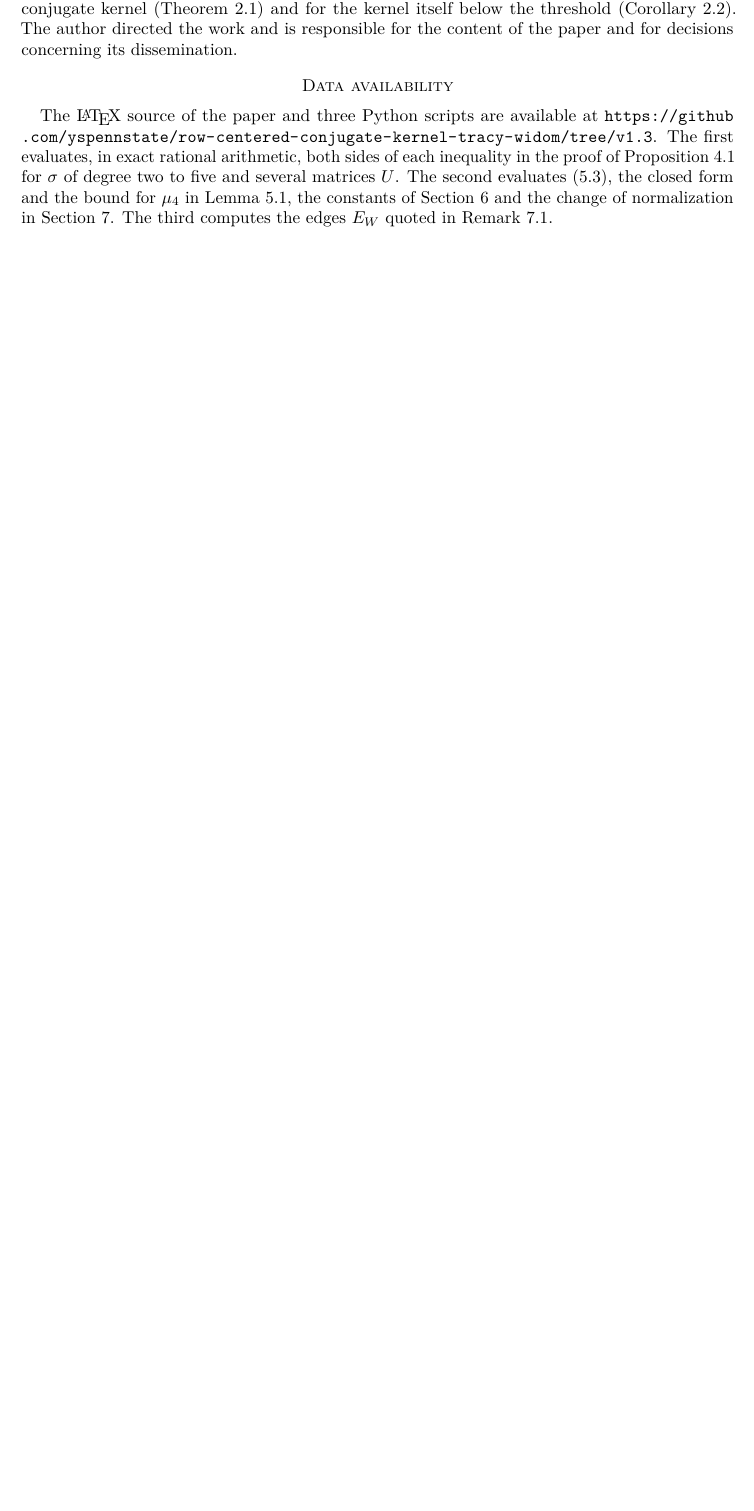
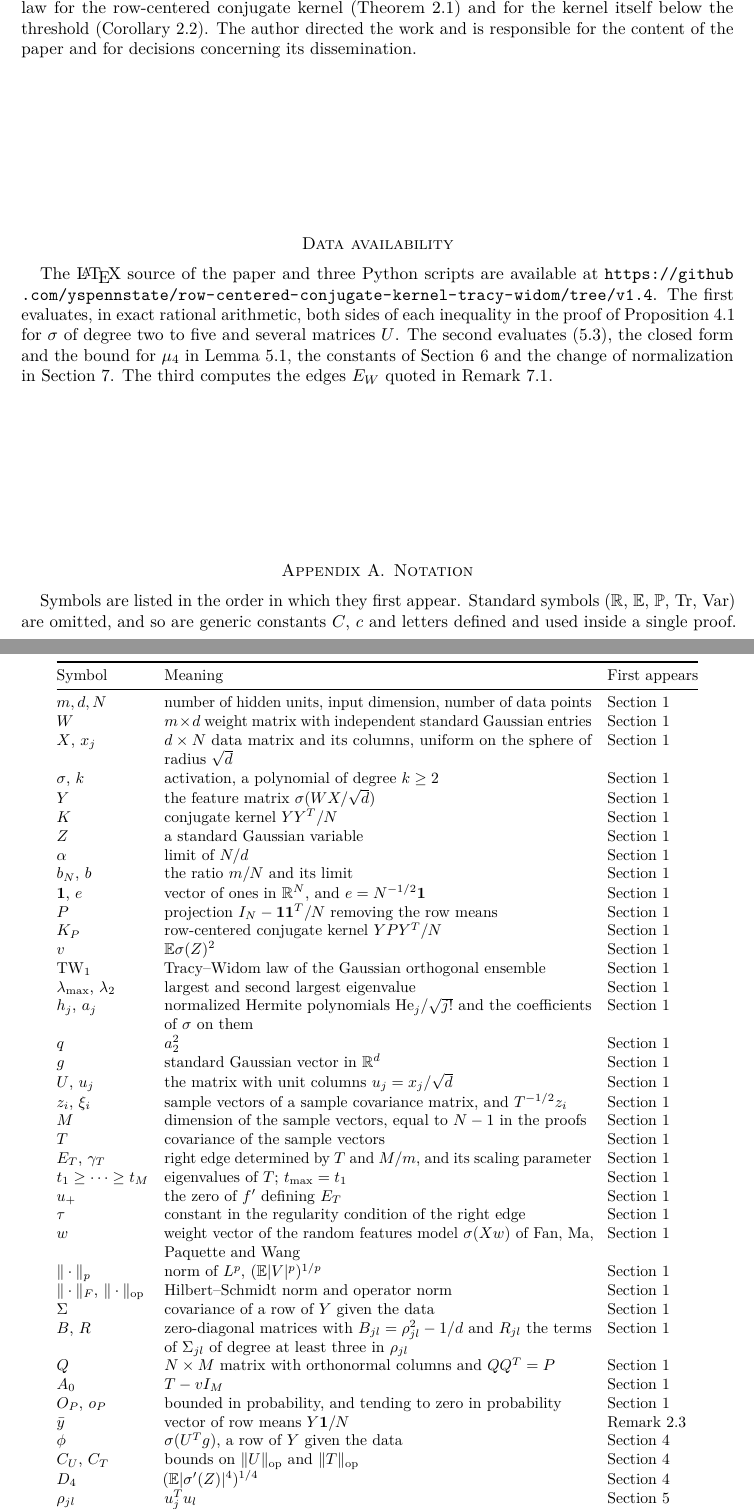
Before and after one commit to yspennstate/row-centered-conjugate-kernel-tracy-widom, a LaTeX paper (paper/main.tex, which reads paper/notation.tex): part of page 10 of 11 before the commit and two parts of pages 10 and 11 of 13 after it, the two joined at a grey line, cut so that both start at the same text, the shorter picture padded with empty space. Compiled offline with pdfLaTeX.

Commit message:
Revise introduction, add notation table

```diff
--- a/paper/main.tex
+++ b/paper/main.tex
@@ -4,6 +4,7 @@
 \usepackage[margin=1.1in]{geometry}
 \usepackage[hidelinks]{hyperref}
 \usepackage{xurl}
+\usepackage{booktabs}
 
 \newtheorem{theorem}{Theorem}[section]
 \newtheorem{lemma}[theorem]{Lemma}
@@ -292,10 +303,13 @@ The research presented here was supported by the European Research Council (ERC)
 The author holds equity in Heights Labs and in Convex Nexus Capital and has a management role at Convex Nexus Capital. These entities are included in the funding declaration above.
 
 \section*{Declaration of generative AI and AI-assisted technologies}
-In November 2026 Codex (OpenAI, GPT-6.1) developed the proofs presented here and wrote the first verification script, and Claude Opus~5.5 (Anthropic), working in Claude Code, checked the proofs and the hypotheses of the cited universality theorem, wrote the second script and wrote the paper. The limiting spectrum of the conjugate kernel is due to Pennington and Worah~\cite{PW} and Benigni and P\'eché~\cite{BP21}, with deterministic equivalents by Louart, Liao and Couillet~\cite{LLC} and the multilayer case by Fan and Wang~\cite{FW}. The convergence of its largest eigenvalue is due to Benigni and P\'eché~\cite{BP22}, and the analysis of its outliers to Wang, Wu and Fan~\cite{WWF}. The Tracy--Widom distribution is due to Tracy and Widom~\cite{TW}. Its appearance at the edge of sample covariance matrices with independent entries was proved by Johnstone~\cite{Johnstone}, El Karoui~\cite{ElKaroui}, Bao, Pan and Zhou~\cite{BPZ} and Lee and Schnelli~\cite{LS}, as described in the introduction. The theorem of Chen and Lyu~\cite{CL} for vectors with dependent coordinates is the universality input used here. The Gaussian inequalities are those of Nelson~\cite{Nelson}, in the form of Hariya~\cite{Hariya}, and Chernoff~\cite{Chernoff}. The edge function is that of Silverstein and Choi~\cite{SC}, and the threshold in Corollary~\ref{cor:K} is that of Baik, Ben Arous and P\'ech\'e~\cite{BBP}. The quadratic form bound for polynomial random features is due to Fan, Ma, Paquette and Wang~\cite{FMPW}, and the anisotropic local law under that bound alone to Ma and Misiakiewicz~\cite{MM}; Proposition~\ref{prop:qf} gives a short proof of the bound for Gaussian weights with an explicit constant. New here are the analysis of the covariance $T$ after the row means are removed and of the displacement of the right edge (Lemmas~\ref{lem:cov}, \ref{lem:T} and~\ref{lem:edge}). With the theorem of Chen and Lyu and Proposition~\ref{prop:qf} they give the Tracy--Widom law for the row-centered conjugate kernel (Theorem~\ref{thm:main}) and for the kernel itself below the threshold (Corollary~\ref{cor:K}). The author directed the work and is responsible for the content of the paper and for decisions concerning its dissemination.
+In November 2026 Codex (OpenAI, GPT-6.1) developed the proofs presented here and wrote the first verification script, and Claude Opus~5.5 (Anthropic), working in Claude Code, checked the proofs and the hypotheses of the cited universality theorem, wrote the second script and wrote the paper. The limiting spectrum of the conjugate kernel is due to Pennington and Worah~\cite{PW} and Benigni and P\'eché~\cite{BP21}, with deterministic equivalents by Louart, Liao and Couillet~\cite{LLC} and the multilayer case by Fan and Wang~\cite{FW}. The convergence of its largest eigenvalue is due to Benigni and P\'eché~\cite{BP22}, and the analysis of its outliers to Wang, Wu and Fan~\cite{WWF}. The Tracy--Widom distribution is due to Tracy and Widom~\cite{TW}. Its appearance at the edge of real sample covariance matrices with independent entries was proved by Johnstone~\cite{Johnstone} and Lee and Schnelli~\cite{LS}, and the corresponding law of the unitary ensemble~\cite{TW94} for complex entries by El Karoui~\cite{ElKaroui}; Bao, Pan and Zhou~\cite{BPZ} treated both cases, as described in the introduction. The theorem of Chen and Lyu~\cite{CL} for vectors with dependent coordinates is the universality input used here. The Gaussian inequalities are those of Nelson~\cite{Nelson}, in the form of Hariya~\cite{Hariya}, and Chernoff~\cite{Chernoff}. The edge function is that of Silverstein and Choi~\cite{SC}, and the threshold in Corollary~\ref{cor:K} is that of Baik, Ben Arous and P\'ech\'e~\cite{BBP}. The quadratic form bound for polynomial random features is due to Fan, Ma, Paquette and Wang~\cite{FMPW}, and the anisotropic local law under that bound alone to Ma and Misiakiewicz~\cite{MM}; Proposition~\ref{prop:qf} gives the bound for Gaussian weights in the moment form with an explicit constant. New here are the analysis of the covariance $T$ after the row means are removed and of the displacement of the right edge (Lemmas~\ref{lem:cov}, \ref{lem:T} and~\ref{lem:edge}). With the theorem of Chen and Lyu and Proposition~\ref{prop:qf} they give the Tracy--Widom law for the row-centered conjugate kernel (Theorem~\ref{thm:main}) and for the kernel itself below the threshold (Corollary~\ref{cor:K}). The author directed the work and is responsible for the content of the paper and for decisions concerning its dissemination.
 
 \section*{Data availability}
-The \LaTeX{} source of the paper and three Python scripts are available at \url{https://github.com/yspennstate/row-centered-conjugate-kernel-tracy-widom/tree/v1.3}. The first evaluates, in exact rational arithmetic, both sides of each inequality in the proof of Proposition~\ref{prop:qf} for $\sigma$ of degree two to five and several matrices $U$. The second evaluates~\eqref{eq:sphmom}, the closed form and the bound for $\mu_4$ in Lemma~\ref{lem:cov}, the constants of Section~\ref{sec:edge} and the change of normalization in Section~\ref{sec:proof}. The third computes the edges $E_W$ quoted in Remark~\ref{rem:finite}.
+The \LaTeX{} source of the paper and three Python scripts are available at \url{https://github.com/yspennstate/row-centered-conjugate-kernel-tracy-widom/tree/v1.4}. The first evaluates, in exact rational arithmetic, both sides of each inequality in the proof of Proposition~\ref{prop:qf} for $\sigma$ of degree two to five and several matrices $U$. The second evaluates~\eqref{eq:sphmom}, the closed form and the bound for $\mu_4$ in Lemma~\ref{lem:cov}, the constants of Section~\ref{sec:edge} and the change of normalization in Section~\ref{sec:proof}. The third computes the edges $E_W$ quoted in Remark~\ref{rem:finite}.
+
+\appendix
+\input{notation}
 
 \begin{thebibliography}{99}
 \bibitem{AW} R.~Adamczak and P.~Wolff, \emph{Concentration inequalities for non-Lipschitz functions with bounded derivatives of higher order}, Probab. Theory Related Fields 162 (2015), 531--586, doi:10.1007/s00440-014-0579-3.
--- /dev/null
+++ b/paper/notation.tex
@@ -0,0 +1,45 @@
+\section{Notation}\label{app:notation}
+Symbols are listed in the order in which they first appear. Standard symbols ($\RR$, $\EE$, $\PP$, $\Tr$, $\Var$) are omitted, and so are generic constants $C$, $c$ and letters defined and used inside a single proof.
+
+\begin{center}\small\begin{tabular}{@{}lp{0.6\textwidth}l@{}}\toprule
+Symbol & Meaning & First appears \\ \midrule
+$m,d,N$ & number of hidden units, input dimension, number of data points & Section~\ref{sec:intro} \\
+$W$ & $m\times d$ weight matrix with independent standard Gaussian entries & Section~\ref{sec:intro} \\
+$X$, $x_j$ & $d\times N$ data matrix and its columns, uniform on the sphere of radius $\sqrt d$ & Section~\ref{sec:intro} \\
+$\sigma$, $k$ & activation, a polynomial of degree $k\ge2$ & Section~\ref{sec:intro} \\
+$Y$ & the feature matrix $\sigma(WX/\sqrt d)$ & Section~\ref{sec:intro} \\
+$K$ & conjugate kernel $YY^{T}/N$ & Section~\ref{sec:intro} \\
+$Z$ & a standard Gaussian variable & Section~\ref{sec:intro} \\
+$\alpha$ & limit of $N/d$ & Section~\ref{sec:intro} \\
+$b_N$, $b$ & the ratio $m/N$ and its limit & Section~\ref{sec:intro} \\
+$\mathbf 1$, $e$ & vector of ones in $\RR^N$, and $e=N^{-1/2}\mathbf 1$ & Section~\ref{sec:intro} \\
+$P$ & projection $I_N-\mathbf 1\mathbf 1^{T}/N$ removing the row means & Section~\ref{sec:intro} \\
+$K_P$ & row-centered conjugate kernel $YPY^{T}/N$ & Section~\ref{sec:intro} \\
+$v$ & $\EE\sigma(Z)^2$ & Section~\ref{sec:intro} \\
+$\TW$ & Tracy--Widom law of the Gaussian orthogonal ensemble & Section~\ref{sec:intro} \\
+$\lambda_{\max}$, $\lambda_2$ & largest and second largest eigenvalue & Section~\ref{sec:intro} \\
+$h_j$, $a_j$ & normalized Hermite polynomials $\mathrm{He}_j/\sqrt{j!}$ and the coefficients of $\sigma$ on them & Section~\ref{sec:intro} \\
+$q$ & $a_2^2$ & Section~\ref{sec:intro} \\
+$g$ & standard Gaussian vector in $\RR^d$ & Section~\ref{sec:intro} \\
+$U$, $u_j$ & the matrix with unit columns $u_j=x_j/\sqrt d$ & Section~\ref{sec:intro} \\
+$z_i$, $\xi_i$ & sample vectors of a sample covariance matrix, and $T^{-1/2}z_i$ & Section~\ref{sec:intro} \\
+$M$ & dimension of the sample vectors, equal to $N-1$ in the proofs & Section~\ref{sec:intro} \\
+$T$ & covariance of the sample vectors & Section~\ref{sec:intro} \\
+$E_T$, $\gamma_T$ & right edge determined by $T$ and $M/m$, and its scaling parameter & Section~\ref{sec:intro} \\
+$t_1\ge\dots\ge t_M$ & eigenvalues of $T$; $t_{\max}=t_1$ & Section~\ref{sec:intro} \\
+$u_+$ & the zero of $f'$ defining $E_T$ & Section~\ref{sec:intro} \\
+$\tau$ & constant in the regularity condition of the right edge & Section~\ref{sec:intro} \\
+$w$ & weight vector of the random features model $\sigma(Xw)$ of Fan, Ma, Paquette and Wang & Section~\ref{sec:intro} \\
+$\|\cdot\|_p$ & norm of $L^p$, $(\EE|V|^p)^{1/p}$ & Section~\ref{sec:intro} \\
+$\|\cdot\|_F$, $\|\cdot\|_{\rm op}$ & Hilbert--Schmidt norm and operator norm & Section~\ref{sec:intro} \\
+$\Sigma$ & covariance of a row of $Y$ given the data & Section~\ref{sec:intro} \\
+$B$, $R$ & zero-diagonal matrices with $B_{jl}=\rho_{jl}^2-1/d$ and $R_{jl}$ the terms of $\Sigma_{jl}$ of degree at least three in $\rho_{jl}$ & Section~\ref{sec:intro} \\
+$Q$ & $N\times M$ matrix with orthonormal columns and $QQ^{T}=P$ & Section~\ref{sec:intro} \\
+$A_0$ & $T-vI_M$ & Section~\ref{sec:intro} \\
+$O_P$, $o_P$ & bounded in probability, and tending to zero in probability & Section~\ref{sec:intro} \\
+$\bar y$ & vector of row means $Y\mathbf 1/N$ & Remark~\ref{rem:scope} \\
+$\phi$ & $\sigma(U^{T}g)$, a row of $Y$ given the data & Section~\ref{sec:qf} \\
+$C_U$, $C_T$ & bounds on $\|U\|_{\rm op}$ and $\|T\|_{\rm op}$ & Section~\ref{sec:qf} \\
+$D_4$ & $(\EE|\sigma'(Z)|^4)^{1/4}$ & Section~\ref{sec:qf} \\
+$\rho_{jl}$ & $u_j^{T}u_l$ & Section~\ref{sec:cov} \\
+$D$ & $\Sigma-vI_N$ & Section~\ref{sec:cov} \\
@@ -0,0 +52 @@
+\end{tabular}\end{center}
```
Also changed, not shown: README.md, paper/main.pdf, paper/main.tex (30 more changed lines), paper/notation.tex (6 more changed lines).
